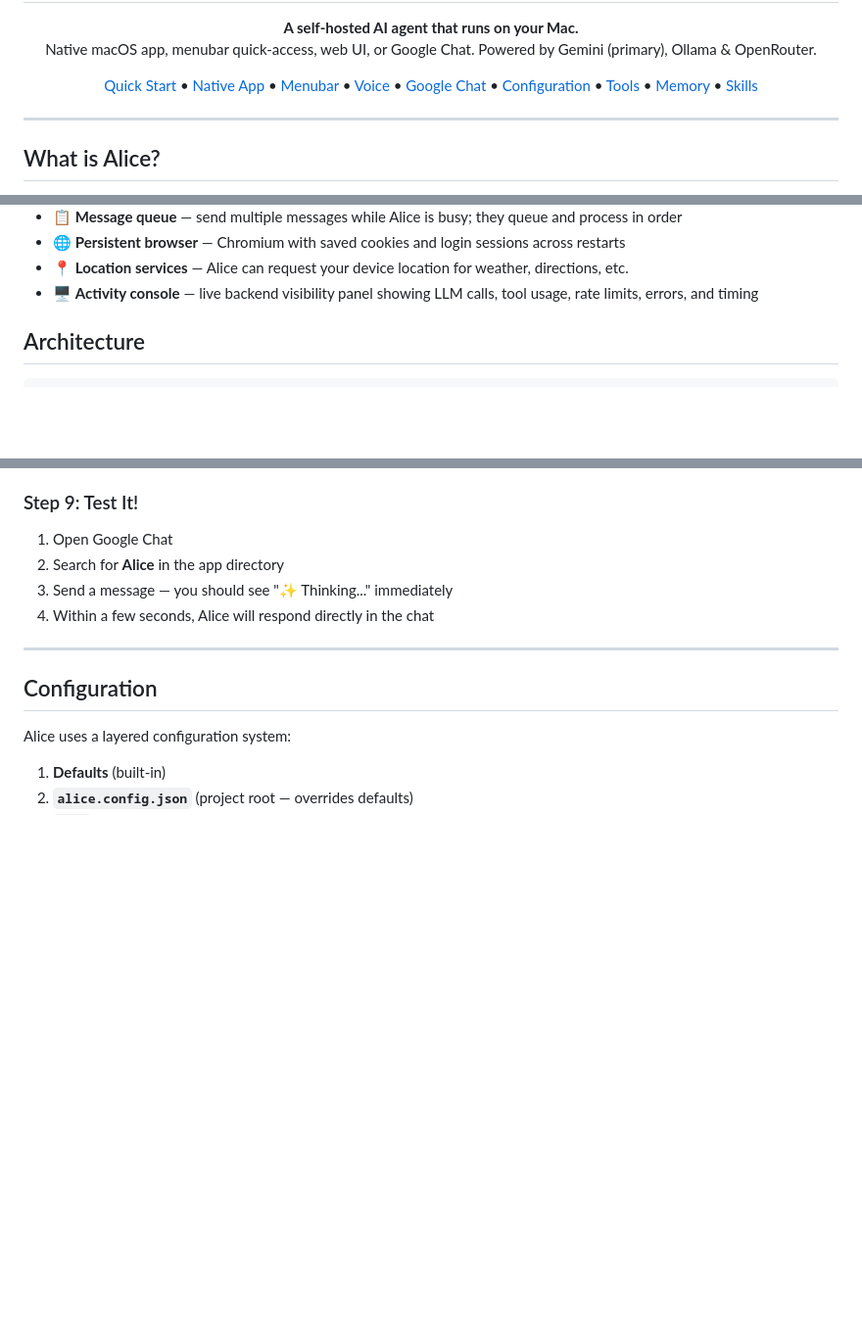
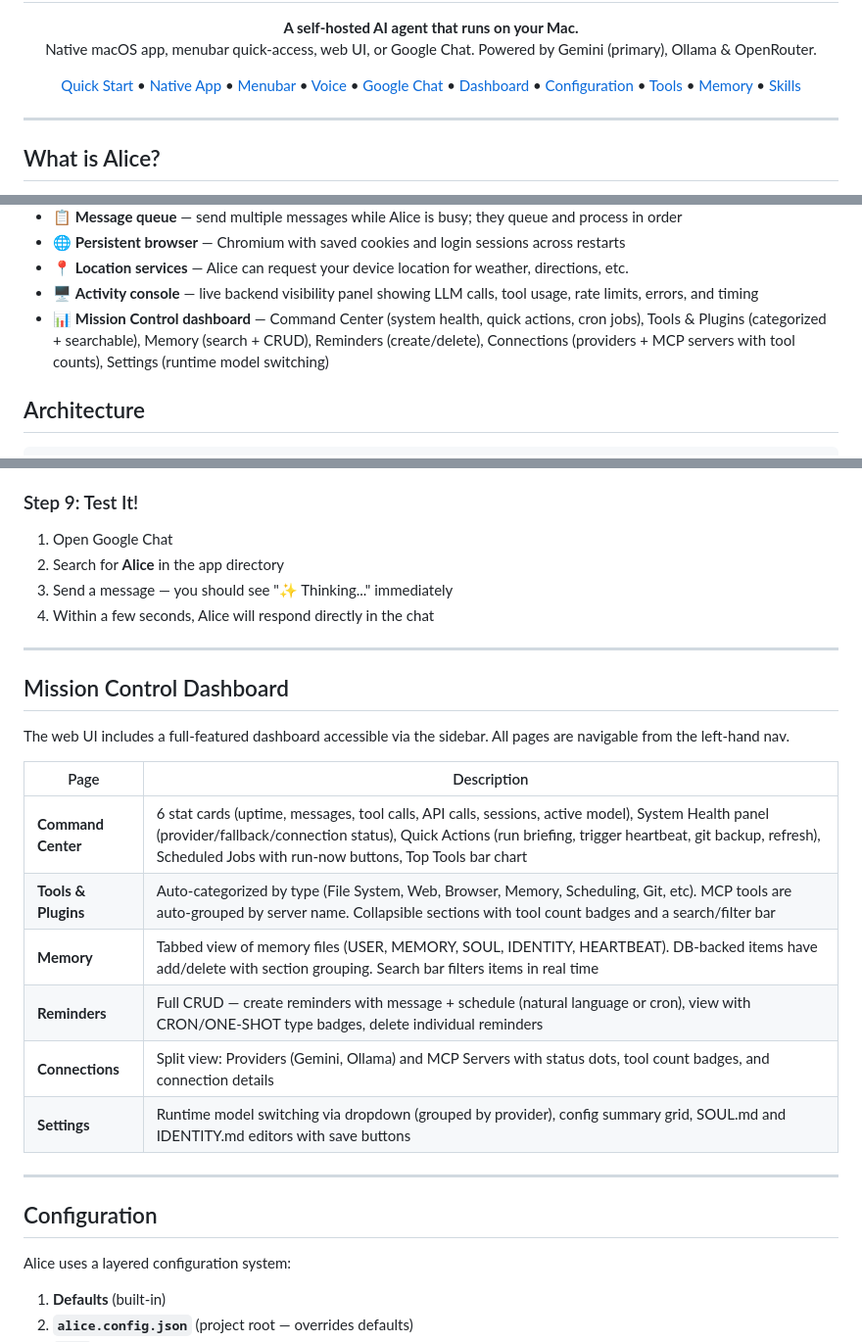
Before and after one commit to anthonys-sandbox/Alice, a Markdown page: README.md, 3 parts joined by grey strips. Shown at 98% size. Drawn GitHub-style; blank space fills up the shorter version.

Commit message:
docs: add Mission Control Dashboard section to README
- Added dashboard feature to feature list and nav links
- New Mission Control Dashboard section with table of all 6 pages
- Updated walkthrough with full session changes

```diff
--- a/README.md
+++ b/README.md
@@ -15,6 +15,7 @@
   <a href="#menubar-app">Menubar</a> •
   <a href="#voice-dictation">Voice</a> •
   <a href="#google-chat-integration">Google Chat</a> •
+  <a href="#mission-control-dashboard">Dashboard</a> •
   <a href="#configuration">Configuration</a> •
   <a href="#tools">Tools</a> •
   <a href="#memory-system">Memory</a> •
@@ -46,6 +47,7 @@ Alice is a personal AI agent runtime that runs entirely on your Mac. She can:
 - 🌐 **Persistent browser** — Chromium with saved cookies and login sessions across restarts
 - 📍 **Location services** — Alice can request your device location for weather, directions, etc.
 - 🖥️ **Activity console** — live backend visibility panel showing LLM calls, tool usage, rate limits, errors, and timing
+- 📊 **Mission Control dashboard** — Command Center (system health, quick actions, cron jobs), Tools & Plugins (categorized + searchable), Memory (search + CRUD), Reminders (create/delete), Connections (providers + MCP servers with tool counts), Settings (runtime model switching)
 
 ## Architecture
 
@@ -333,6 +335,21 @@ On first run, a browser window will open for Google OAuth. Sign in and authorize
 2. Search for **Alice** in the app directory
 3. Send a message — you should see "✨ Thinking..." immediately
 4. Within a few seconds, Alice will respond directly in the chat
+
+---
+
+## Mission Control Dashboard
+
+The web UI includes a full-featured dashboard accessible via the sidebar. All pages are navigable from the left-hand nav.
+
+| Page | Description |
+|---|---|
+| **Command Center** | 6 stat cards (uptime, messages, tool calls, API calls, sessions, active model), System Health panel (provider/fallback/connection status), Quick Actions (run briefing, trigger heartbeat, git backup, refresh), Scheduled Jobs with run-now buttons, Top Tools bar chart |
+| **Tools & Plugins** | Auto-categorized by type (File System, Web, Browser, Memory, Scheduling, Git, etc). MCP tools are auto-grouped by server name. Collapsible sections with tool count badges and a search/filter bar |
+| **Memory** | Tabbed view of memory files (USER, MEMORY, SOUL, IDENTITY, HEARTBEAT). DB-backed items have add/delete with section grouping. Search bar filters items in real time |
+| **Reminders** | Full CRUD — create reminders with message + schedule (natural language or cron), view with CRON/ONE-SHOT type badges, delete individual reminders |
+| **Connections** | Split view: Providers (Gemini, Ollama) and MCP Servers with status dots, tool count badges, and connection details |
+| **Settings** | Runtime model switching via dropdown (grouped by provider), config summary grid, SOUL.md and IDENTITY.md editors with save buttons |
 
 ---
 
```
